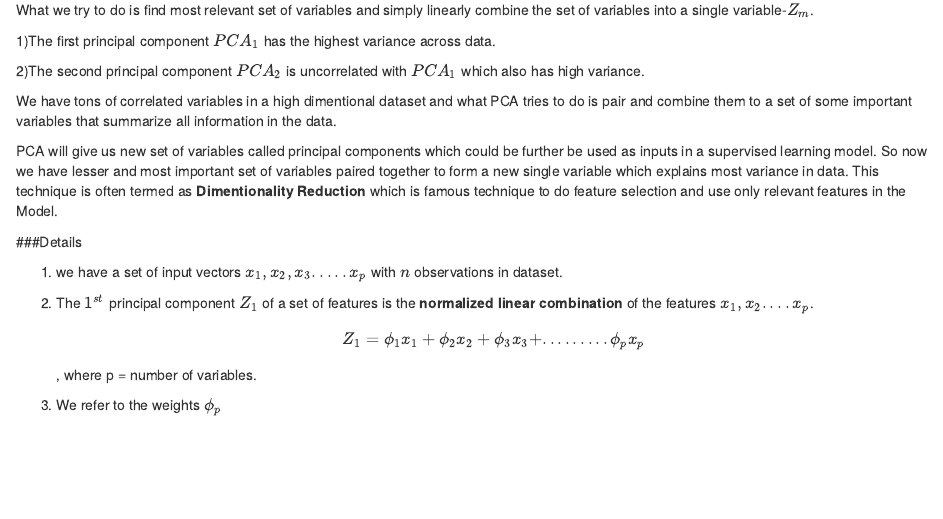
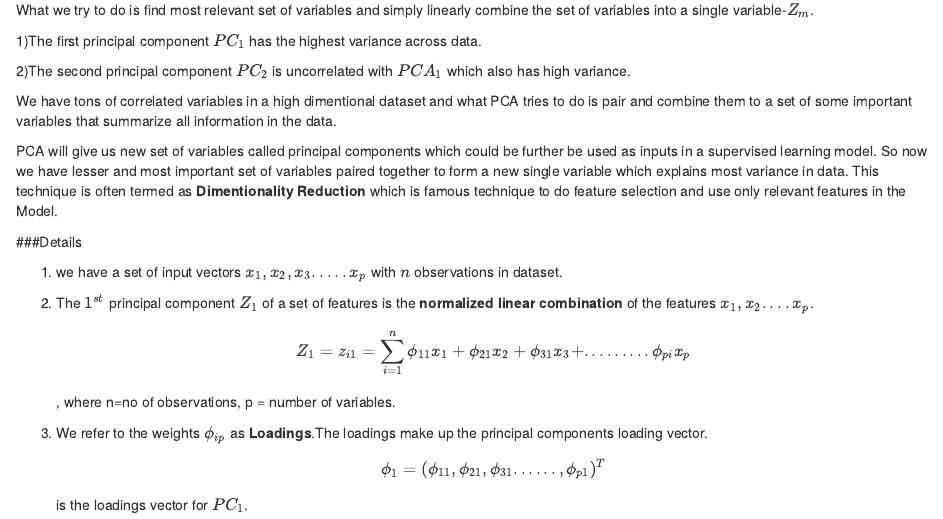
Before and after one commit to anishsingh20/Statistical-Learning-using-R, an R Markdown document (PCA-notebook.rmd): the page in a window 1100 px wide, from 580 px down. Rendered offline with R 4.5, knitr and Pandoc, with nearby package versions.

Commit message:
loadings vector explained

```diff
--- a/PCA-notebook.rmd
+++ b/PCA-notebook.rmd
@@ -26,9 +26,9 @@ PCA introduces a lower-dimentional representation of the dataset.It finds a sequ
 
 What we try to do is find most relevant set of variables and simply linearly combine the set of variables into a single variable-$Z_m$.
 
-1)The first principal component $PCA_1$ has the highest variance across data.
+1)The first principal component $PC_1$ has the highest variance across data.
 
-2)The second principal component $PCA_2$ is uncorrelated with $PCA_1$ which also has high variance.
+2)The second principal component $PC_2$ is uncorrelated with $PCA_1$ which also has high variance.
 
 We have tons of correlated variables in a high dimentional dataset and what PCA tries to do is pair and combine them to a set of some important variables that summarize all information in the data.
 
@@ -42,7 +42,8 @@ This technique is often termed as __Dimentionality Reduction__ which is famous t
 1) we have a set of input vectors $x_1,x_2,x_3.....x_p$ with $n$ observations in dataset.
 
 2) The $1^{st}$ principal component $Z_1$ of a set of features is the __normalized linear combination__ of the features $x_1,x_2....x_p$.
-    $$Z_1=\phi_{1}x_1 + \phi_{{2}}x_2 + \phi_{3}x_3 + .........\phi_{p}x_p $$,
-where p = number of variables.
+    $$Z_1=z_{i1} = \sum_{i=1}^n \phi_{11}x_1 + \phi_{{21}}x_2 + \phi_{31}x_3 + .........\phi_{pi}x_p $$,
+where n=no of observations, p = number of variables.
 
-3) We refer to the weights $\phi_{p}$
+3) We refer to the weights $\phi_{ip}$ as __Loadings__.The loadings make up the principal components loading vector.
+$$\phi_1 = (\phi_{11},\phi_{21},\phi_{31}......,\phi_{p1})^T$$ is the loadings vector for $PC_1$.
```
